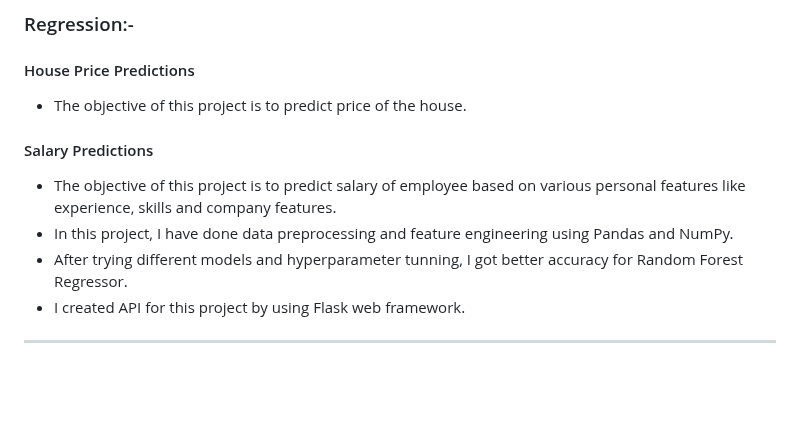
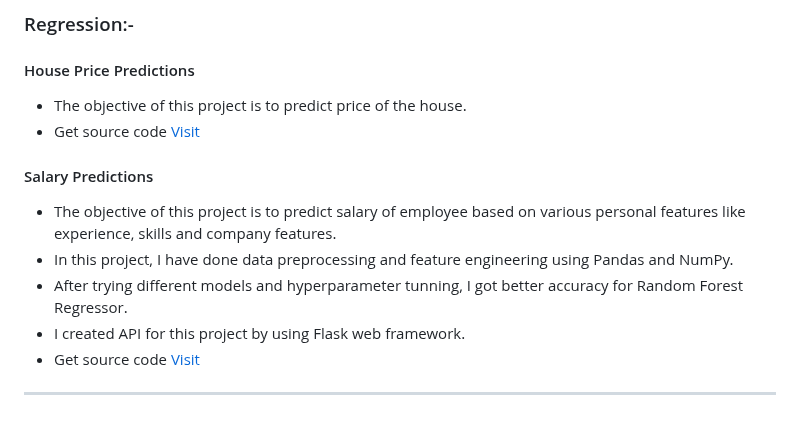
Before and after one commit to ShreyasKadam77/Machine_Learning_Projects, a Markdown page: README.md, the part around the change. Rendered like a GitHub page; blank space fills up the shorter version.

```diff
--- a/README.md
+++ b/README.md
@@ -92,6 +92,8 @@ Here is list for every project in this repository and link to introduction of pr
 <h4 id='HousePrice'> House Price Predictions</h4>
 
 * The objective of this project is to predict price of the house.
+* Get source code [Visit][HousePrice]
+
 
 <h4 id='SalaryPredictions'> Salary Predictions</h4>
 
@@ -99,6 +101,8 @@ Here is list for every project in this repository and link to introduction of pr
 * In this project, I have done data preprocessing and feature engineering using Pandas and NumPy.
 * After trying different models and hyperparameter tunning, I got better accuracy for Random Forest Regressor.
 * I created API for this project by using Flask web framework.
+* Get source code [Visit][SalaryPredictions]
+
 
 ------------------------------
 
```
